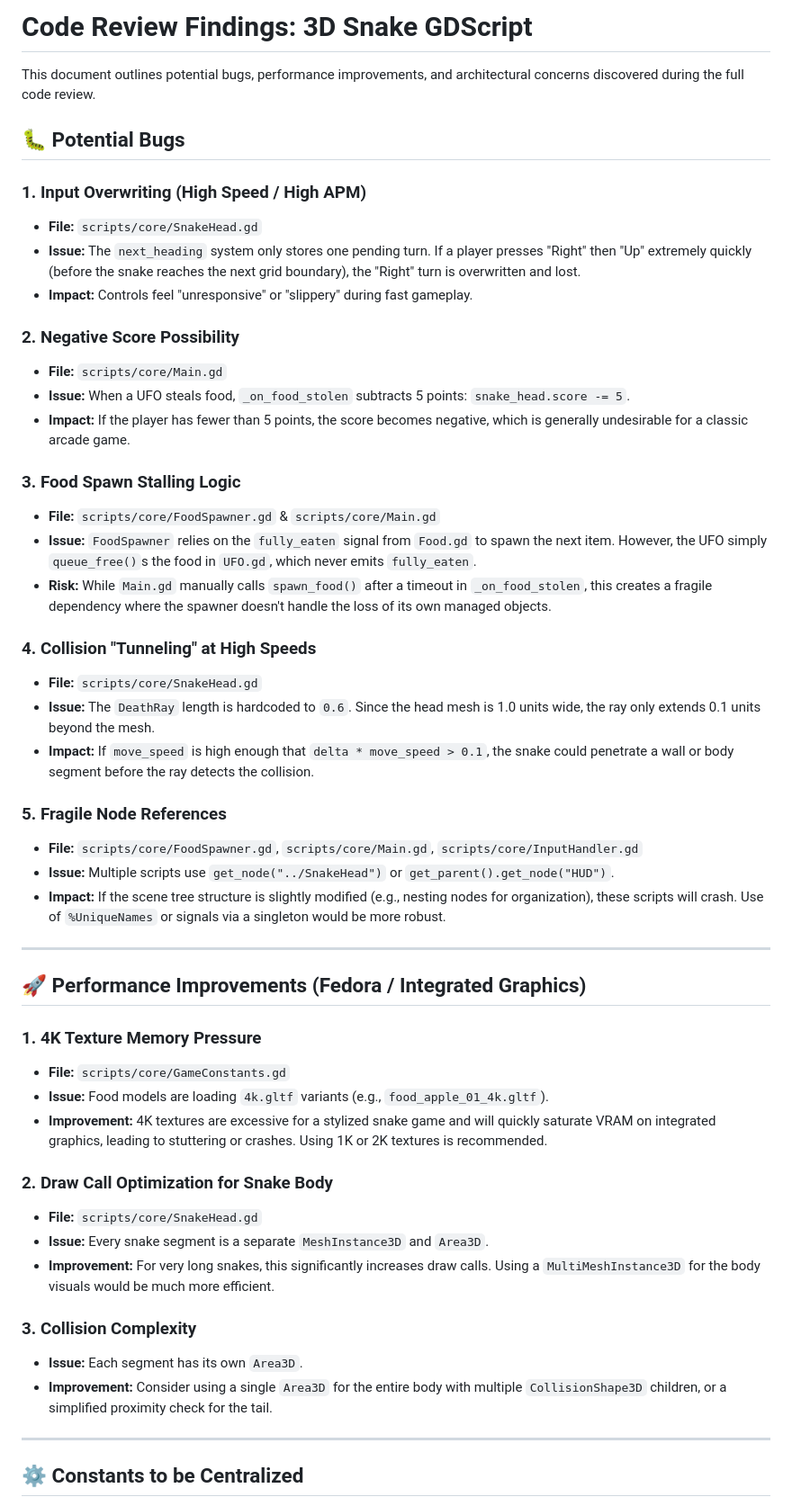
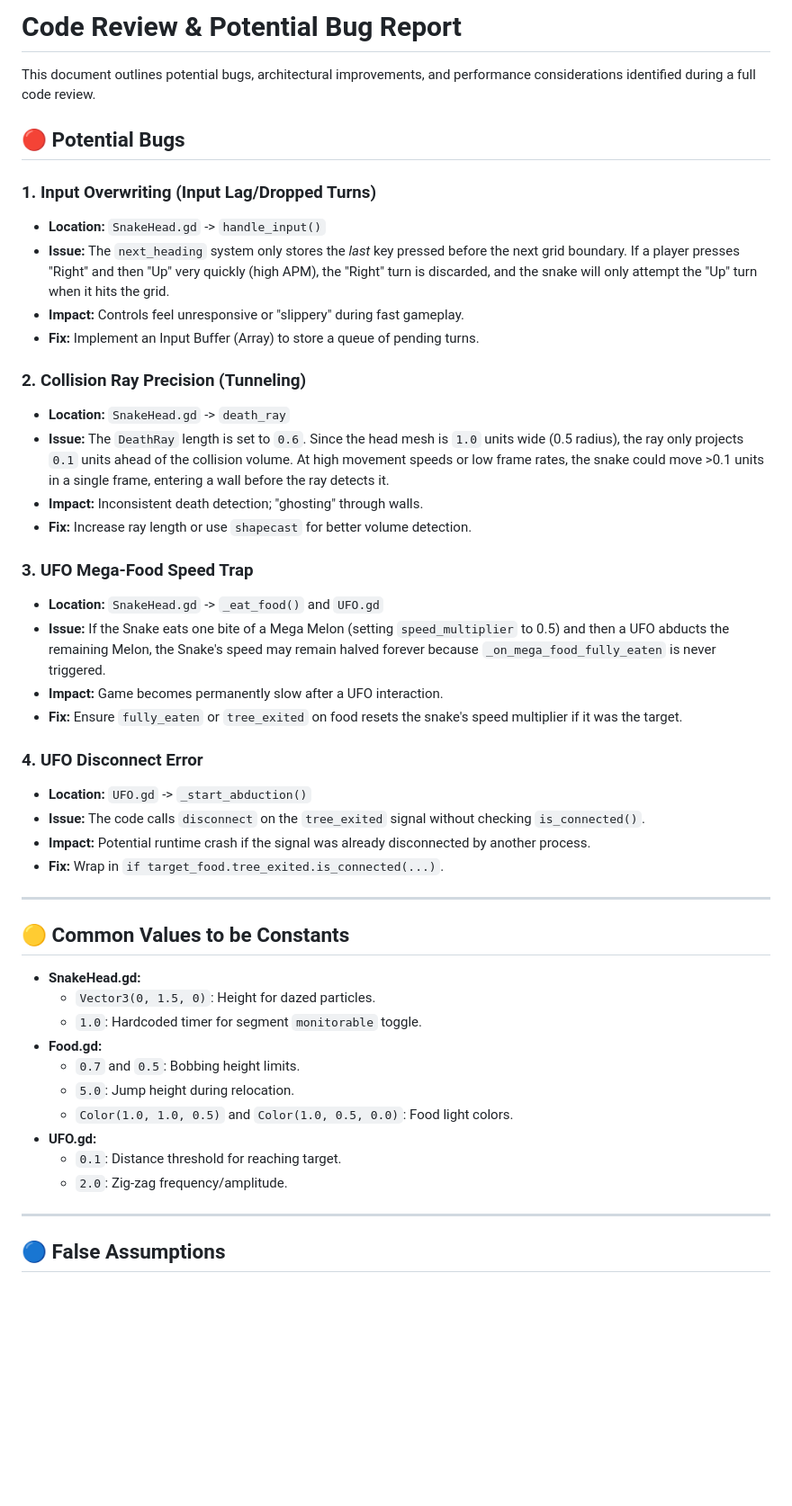
Before and after one commit to gundalow/snake, a Markdown page: BUGFIXES.md, the part around one of its changes. Shown at 90% size. Drawn GitHub-style; blank space fills up the shorter version.

Commit message:
doc: provide detailed code review in BUGFIXES.md
- Identified potential bugs in input handling and collision detection.
- Recommended moving hardcoded values to constants.
- Noted false assumptions regarding node hierarchy and collision shapes.
- Addressed performance optimizations for integrated graphics.
- Documented edge cases for UFO interactions and game state.

Co-authored-by: gundalow <940557+gundalow@users.noreply.github.com>

```diff
--- a/BUGFIXES.md
+++ b/BUGFIXES.md
@@ -1,53 +1,49 @@
-# Code Review Findings: 3D Snake GDScript
+# Code Review & Potential Bug Report
 
-This document outlines potential bugs, performance improvements, and architectural concerns discovered during the full code review.
+This document outlines potential bugs, architectural improvements, and performance considerations identified during a full code review.
 
-## 🐛 Potential Bugs
+## 🔴 Potential Bugs
 
-### 1. Input Overwriting (High Speed / High APM)
-- **File:** `scripts/core/SnakeHead.gd`
-- **Issue:** The `next_heading` system only stores one pending turn. If a player presses "Right" then "Up" extremely quickly (before the snake reaches the next grid boundary), the "Right" turn is overwritten and lost.
-- **Impact:** Controls feel "unresponsive" or "slippery" during fast gameplay.
+### 1. Input Overwriting (Input Lag/Dropped Turns)
+*   **Location:** `SnakeHead.gd` -> `handle_input()`
+*   **Issue:** The `next_heading` system only stores the *last* key pressed before the next grid boundary. If a player presses "Right" and then "Up" very quickly (high APM), the "Right" turn is discarded, and the snake will only attempt the "Up" turn when it hits the grid.
+*   **Impact:** Controls feel unresponsive or "slippery" during fast gameplay.
+*   **Fix:** Implement an Input Buffer (Array) to store a queue of pending turns.
 
-### 2. Negative Score Possibility
-- **File:** `scripts/core/Main.gd`
-- **Issue:** When a UFO steals food, `_on_food_stolen` subtracts 5 points: `snake_head.score -= 5`.
-- **Impact:** If the player has fewer than 5 points, the score becomes negative, which is generally undesirable for a classic arcade game.
+### 2. Collision Ray Precision (Tunneling)
+*   **Location:** `SnakeHead.gd` -> `death_ray`
+*   **Issue:** The `DeathRay` length is set to `0.6`. Since the head mesh is `1.0` units wide (0.5 radius), the ray only projects `0.1` units ahead of the collision volume. At high movement speeds or low frame rates, the snake could move >0.1 units in a single frame, entering a wall before the ray detects it.
+*   **Impact:** Inconsistent death detection; "ghosting" through walls.
+*   **Fix:** Increase ray length or use `shapecast` for better volume detection.
 
-### 3. Food Spawn Stalling Logic
-- **File:** `scripts/core/FoodSpawner.gd` & `scripts/core/Main.gd`
-- **Issue:** `FoodSpawner` relies on the `fully_eaten` signal from `Food.gd` to spawn the next item. However, the UFO simply `queue_free()`s the food in `UFO.gd`, which never emits `fully_eaten`.
-- **Risk:** While `Main.gd` manually calls `spawn_food()` after a timeout in `_on_food_stolen`, this creates a fragile dependency where the spawner doesn't handle the loss of its own managed objects.
+### 3. UFO Mega-Food Speed Trap
+*   **Location:** `SnakeHead.gd` -> `_eat_food()` and `UFO.gd`
+*   **Issue:** If the Snake eats one bite of a Mega Melon (setting `speed_multiplier` to 0.5) and then a UFO abducts the remaining Melon, the Snake's speed may remain halved forever because `_on_mega_food_fully_eaten` is never triggered.
+*   **Impact:** Game becomes permanently slow after a UFO interaction.
+*   **Fix:** Ensure `fully_eaten` or `tree_exited` on food resets the snake's speed multiplier if it was the target.
 
-### 4. Collision "Tunneling" at High Speeds
-- **File:** `scripts/core/SnakeHead.gd`
-- **Issue:** The `DeathRay` length is hardcoded to `0.6`. Since the head mesh is 1.0 units wide, the ray only extends 0.1 units beyond the mesh.
-- **Impact:** If `move_speed` is high enough that `delta * move_speed > 0.1`, the snake could penetrate a wall or body segment before the ray detects the collision.
-
-### 5. Fragile Node References
-- **File:** `scripts/core/FoodSpawner.gd`, `scripts/core/Main.gd`, `scripts/core/InputHandler.gd`
-- **Issue:** Multiple scripts use `get_node("../SnakeHead")` or `get_parent().get_node("HUD")`.
-- **Impact:** If the scene tree structure is slightly modified (e.g., nesting nodes for organization), these scripts will crash. Use of `%UniqueNames` or signals via a singleton would be more robust.
+### 4. UFO Disconnect Error
+*   **Location:** `UFO.gd` -> `_start_abduction()`
+*   **Issue:** The code calls `disconnect` on the `tree_exited` signal without checking `is_connected()`.
+*   **Impact:** Potential runtime crash if the signal was already disconnected by another process.
+*   **Fix:** Wrap in `if target_food.tree_exited.is_connected(...)`.
 
 ---
 
-## 🚀 Performance Improvements (Fedora / Integrated Graphics)
+## 🟡 Common Values to be Constants
 
-### 1. 4K Texture Memory Pressure
-- **File:** `scripts/core/GameConstants.gd`
-- **Issue:** Food models are loading `4k.gltf` variants (e.g., `food_apple_01_4k.gltf`).
-- **Improvement:** 4K textures are excessive for a stylized snake game and will quickly saturate VRAM on integrated graphics, leading to stuttering or crashes. Using 1K or 2K textures is recommended.
-
-### 2. Draw Call Optimization for Snake Body
-- **File:** `scripts/core/SnakeHead.gd`
-- **Issue:** Every snake segment is a separate `MeshInstance3D` and `Area3D`.
-- **Improvement:** For very long snakes, this significantly increases draw calls. Using a `MultiMeshInstance3D` for the body visuals would be much more efficient.
-
-### 3. Collision Complexity
-- **Issue:** Each segment has its own `Area3D`.
-- **Improvement:** Consider using a single `Area3D` for the entire body with multiple `CollisionShape3D` children, or a simplified proximity check for the tail.
+*   **SnakeHead.gd:**
+    *   `Vector3(0, 1.5, 0)`: Height for dazed particles.
+    *   `1.0`: Hardcoded timer for segment `monitorable` toggle.
+*   **Food.gd:**
+    *   `0.7` and `0.5`: Bobbing height limits.
+    *   `5.0`: Jump height during relocation.
+    *   `Color(1.0, 1.0, 0.5)` and `Color(1.0, 0.5, 0.0)`: Food light colors.
+*   **UFO.gd:**
+    *   `0.1`: Distance threshold for reaching target.
+    *   `2.0`: Zig-zag frequency/amplitude.
 
 ---
 
-## ⚙️ Constants to be Centralized
+## 🔵 False Assumptions
 
```
Also changed, not shown: other parts of BUGFIXES.md (+15 -17 lines).
